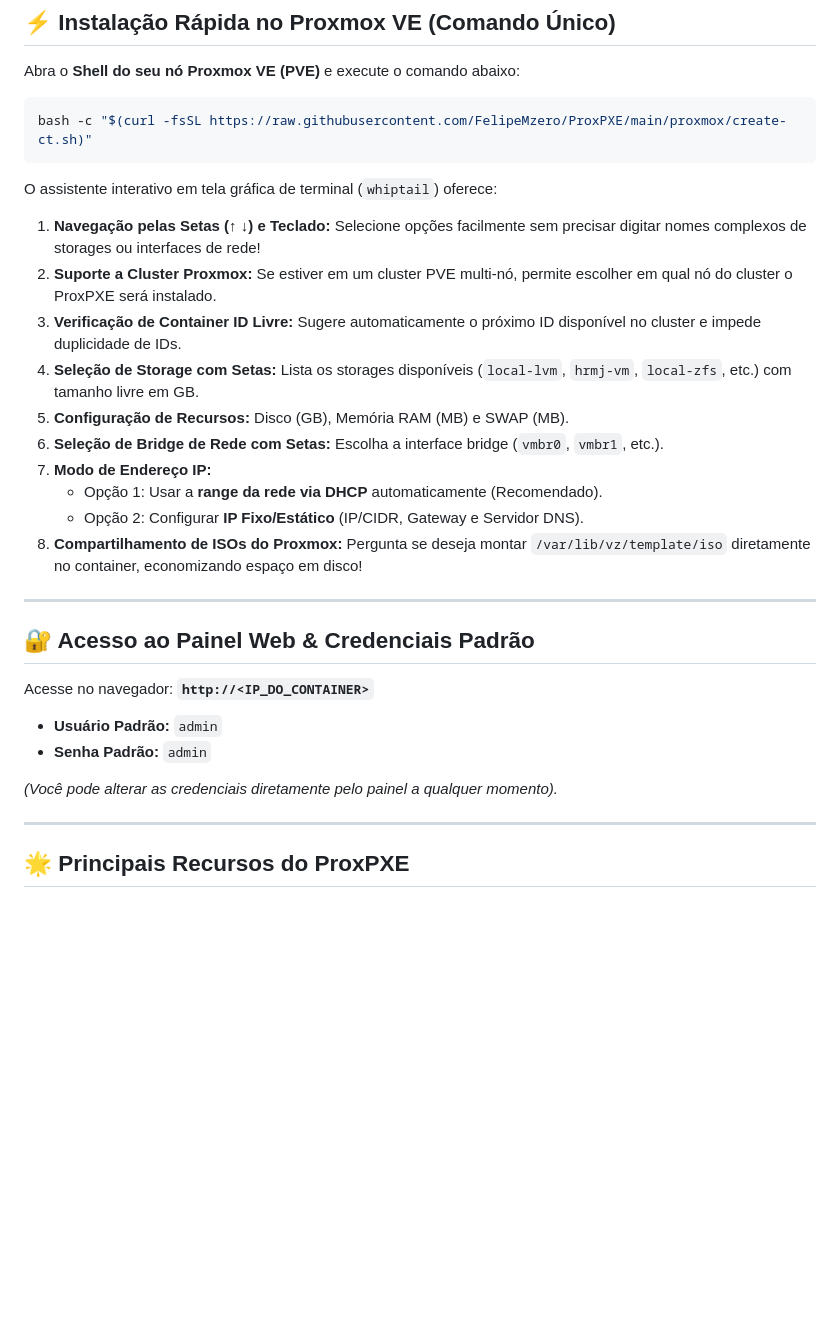
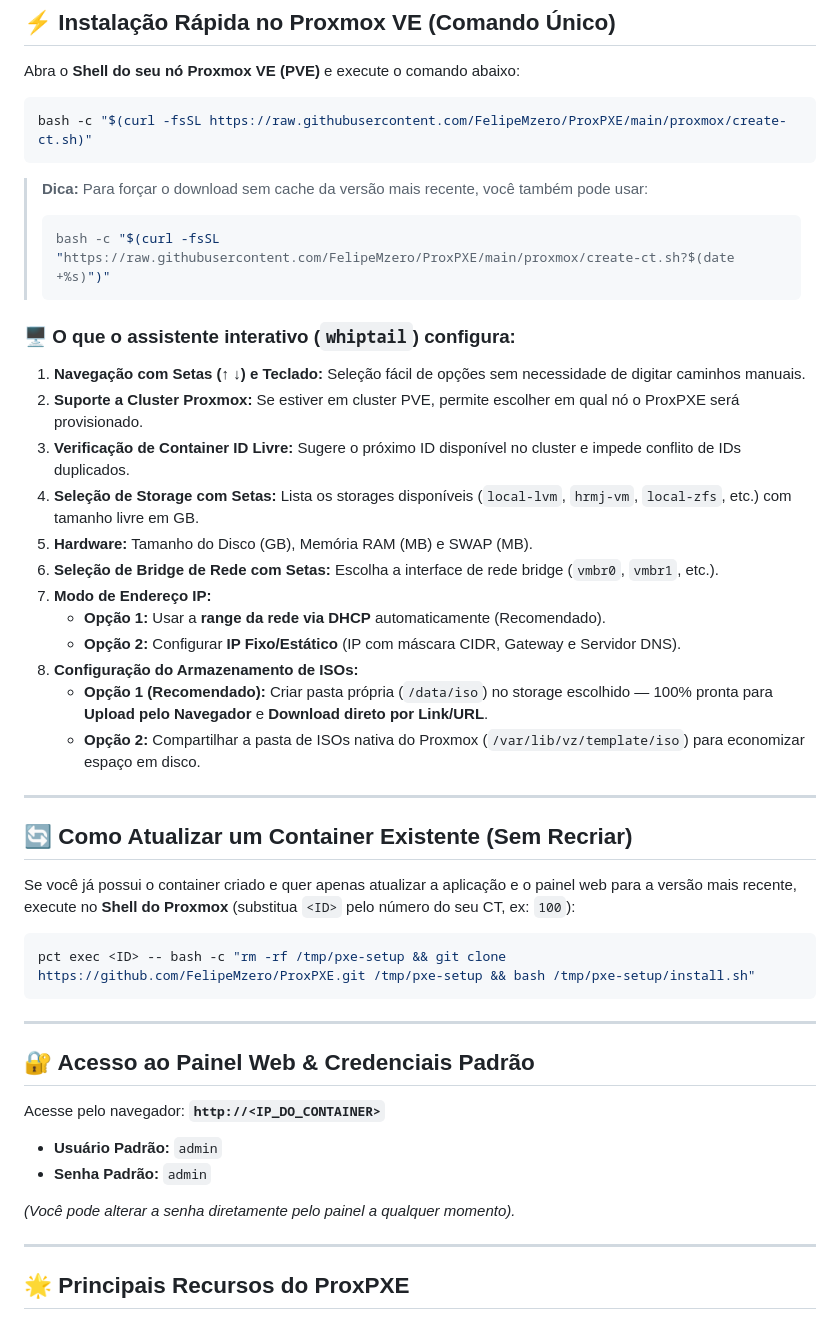
Before and after one commit to FelipeMzero/ProxPXE, a Markdown page: README.md, the part around the change. Rendered like a GitHub page; blank space fills up the shorter version.

Commit message:
docs: improve installation instructions, ISO storage options, and update procedure in README

````diff
--- a/README.md
+++ b/README.md
@@ -12,28 +12,46 @@ Abra o **Shell do seu nó Proxmox VE (PVE)** e execute o comando abaixo:
 bash -c "$(curl -fsSL https://raw.githubusercontent.com/FelipeMzero/ProxPXE/main/proxmox/create-ct.sh)"
 ```
 
-O assistente interativo em tela gráfica de terminal (`whiptail`) oferece:
-1. **Navegação pelas Setas (↑ ↓) e Teclado:** Selecione opções facilmente sem precisar digitar nomes complexos de storages ou interfaces de rede!
-2. **Suporte a Cluster Proxmox:** Se estiver em um cluster PVE multi-nó, permite escolher em qual nó do cluster o ProxPXE será instalado.
-3. **Verificação de Container ID Livre:** Sugere automaticamente o próximo ID disponível no cluster e impede duplicidade de IDs.
+> **Dica:** Para forçar o download sem cache da versão mais recente, você também pode usar:
+> ```bash
+> bash -c "$(curl -fsSL "https://raw.githubusercontent.com/FelipeMzero/ProxPXE/main/proxmox/create-ct.sh?$(date +%s)")"
+> ```
+
+### 🖥️ O que o assistente interativo (`whiptail`) configura:
+
+1. **Navegação com Setas (↑ ↓) e Teclado:** Seleção fácil de opções sem necessidade de digitar caminhos manuais.
+2. **Suporte a Cluster Proxmox:** Se estiver em cluster PVE, permite escolher em qual nó o ProxPXE será provisionado.
+3. **Verificação de Container ID Livre:** Sugere o próximo ID disponível no cluster e impede conflito de IDs duplicados.
 4. **Seleção de Storage com Setas:** Lista os storages disponíveis (`local-lvm`, `hrmj-vm`, `local-zfs`, etc.) com tamanho livre em GB.
-5. **Configuração de Recursos:** Disco (GB), Memória RAM (MB) e SWAP (MB).
-6. **Seleção de Bridge de Rede com Setas:** Escolha a interface bridge (`vmbr0`, `vmbr1`, etc.).
+5. **Hardware:** Tamanho do Disco (GB), Memória RAM (MB) e SWAP (MB).
+6. **Seleção de Bridge de Rede com Setas:** Escolha a interface de rede bridge (`vmbr0`, `vmbr1`, etc.).
 7. **Modo de Endereço IP:**
-   - Opção 1: Usar a **range da rede via DHCP** automaticamente (Recomendado).
-   - Opção 2: Configurar **IP Fixo/Estático** (IP/CIDR, Gateway e Servidor DNS).
-8. **Compartilhamento de ISOs do Proxmox:** Pergunta se deseja montar `/var/lib/vz/template/iso` diretamente no container, economizando espaço em disco!
+   - **Opção 1:** Usar a **range da rede via DHCP** automaticamente (Recomendado).
+   - **Opção 2:** Configurar **IP Fixo/Estático** (IP com máscara CIDR, Gateway e Servidor DNS).
+8. **Configuração do Armazenamento de ISOs:**
+   - **Opção 1 (Recomendado):** Criar pasta própria (`/data/iso`) no storage escolhido — 100% pronta para **Upload pelo Navegador** e **Download direto por Link/URL**.
+   - **Opção 2:** Compartilhar a pasta de ISOs nativa do Proxmox (`/var/lib/vz/template/iso`) para economizar espaço em disco.
+
+---
+
+## 🔄 Como Atualizar um Container Existente (Sem Recriar)
+
+Se você já possui o container criado e quer apenas atualizar a aplicação e o painel web para a versão mais recente, execute no **Shell do Proxmox** (substitua `<ID>` pelo número do seu CT, ex: `100`):
+
+```bash
+pct exec <ID> -- bash -c "rm -rf /tmp/pxe-setup && git clone https://github.com/FelipeMzero/ProxPXE.git /tmp/pxe-setup && bash /tmp/pxe-setup/install.sh"
+```
 
 ---
 
 ## 🔐 Acesso ao Painel Web & Credenciais Padrão
 
-Acesse no navegador: **`http://<IP_DO_CONTAINER>`**
+Acesse pelo navegador: **`http://<IP_DO_CONTAINER>`**
 
 - **Usuário Padrão:** `admin`
 - **Senha Padrão:** `admin`
 
-*(Você pode alterar as credenciais diretamente pelo painel a qualquer momento).*
+*(Você pode alterar a senha diretamente pelo painel a qualquer momento).*
 
 ---
 
````
